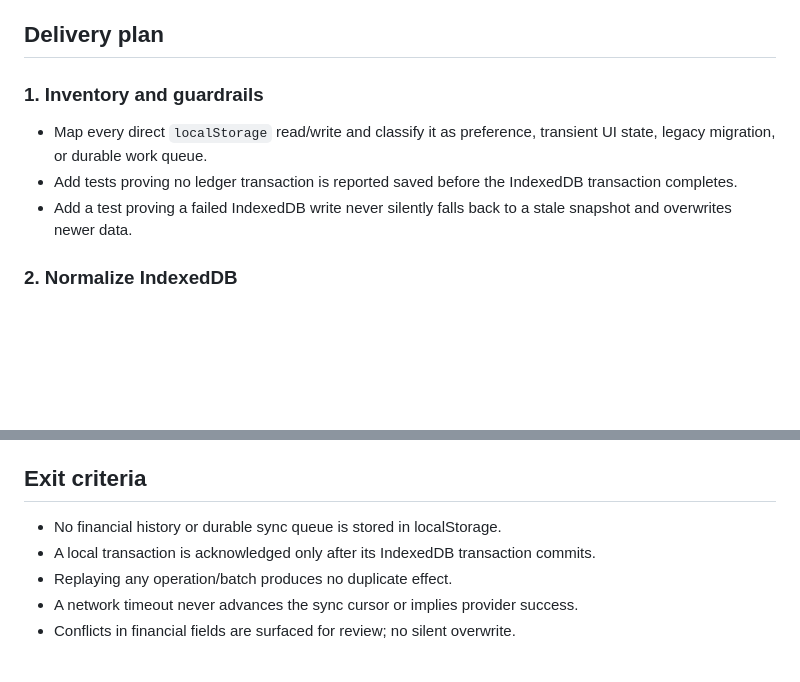
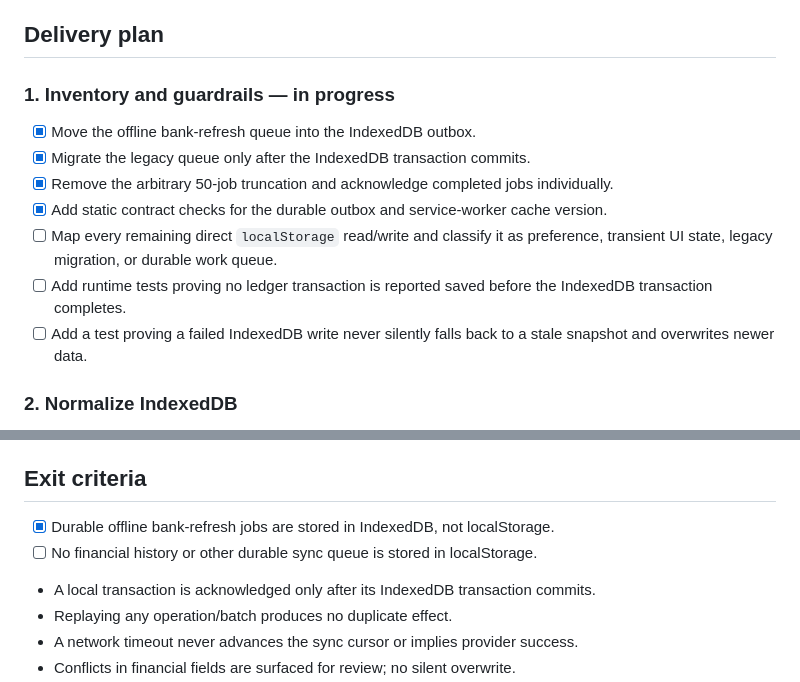
Before and after one commit to michaelkage/OmniPocket, a Markdown page: docs/SHADOW-SYNC.md, 2 parts joined by grey strips. Rendered like a GitHub page; blank space fills up the shorter version.

Commit message:
docs: record durable outbox implementation

```diff
--- a/docs/SHADOW-SYNC.md
+++ b/docs/SHADOW-SYNC.md
@@ -79,10 +79,14 @@ Recommended payment-intent lifecycle:
 
 ## Delivery plan
 
-### 1. Inventory and guardrails
-- Map every direct `localStorage` read/write and classify it as preference, transient UI state, legacy migration, or durable work queue.
-- Add tests proving no ledger transaction is reported saved before the IndexedDB transaction completes.
-- Add a test proving a failed IndexedDB write never silently falls back to a stale snapshot and overwrites newer data.
+### 1. Inventory and guardrails — in progress
+- [x] Move the offline bank-refresh queue into the IndexedDB outbox.
+- [x] Migrate the legacy queue only after the IndexedDB transaction commits.
+- [x] Remove the arbitrary 50-job truncation and acknowledge completed jobs individually.
+- [x] Add static contract checks for the durable outbox and service-worker cache version.
+- [ ] Map every remaining direct `localStorage` read/write and classify it as preference, transient UI state, legacy migration, or durable work queue.
+- [ ] Add runtime tests proving no ledger transaction is reported saved before the IndexedDB transaction completes.
+- [ ] Add a test proving a failed IndexedDB write never silently falls back to a stale snapshot and overwrites newer data.
 
 ### 2. Normalize IndexedDB
 - Introduce a new database version and object stores.
@@ -104,7 +108,8 @@ Recommended payment-intent lifecycle:
 
 ## Exit criteria
 
-- No financial history or durable sync queue is stored in localStorage.
+- [x] Durable offline bank-refresh jobs are stored in IndexedDB, not localStorage.
+- [ ] No financial history or other durable sync queue is stored in localStorage.
 - A local transaction is acknowledged only after its IndexedDB transaction commits.
 - Replaying any operation/batch produces no duplicate effect.
 - A network timeout never advances the sync cursor or implies provider success.
```
